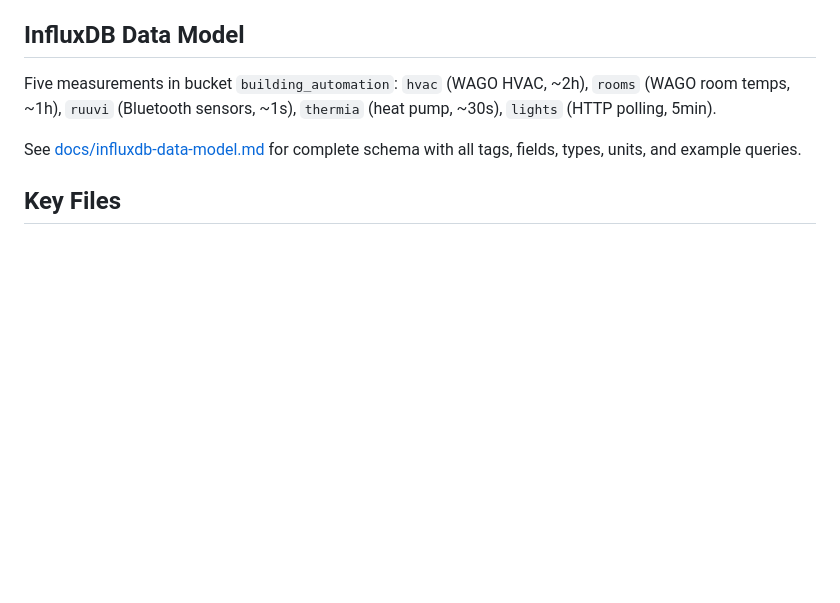
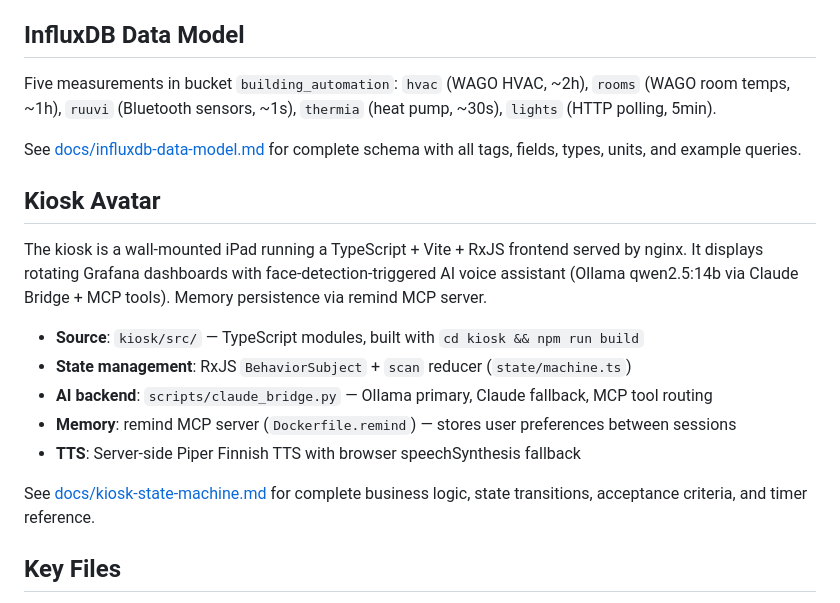
Before and after one commit to kherrala/marmorikatu-home-automation, a Markdown page: CLAUDE.md, the part around the change. Drawn GitHub-style; blank space fills up the shorter version.

```diff
--- a/CLAUDE.md
+++ b/CLAUDE.md
@@ -36,6 +36,18 @@ Five measurements in bucket `building_automation`: `hvac` (WAGO HVAC, ~2h), `roo
 
 See [docs/influxdb-data-model.md](docs/influxdb-data-model.md) for complete schema with all tags, fields, types, units, and example queries.
 
+## Kiosk Avatar
+
+The kiosk is a wall-mounted iPad running a TypeScript + Vite + RxJS frontend served by nginx. It displays rotating Grafana dashboards with face-detection-triggered AI voice assistant (Ollama qwen2.5:14b via Claude Bridge + MCP tools). Memory persistence via remind MCP server.
+
+- **Source**: `kiosk/src/` — TypeScript modules, built with `cd kiosk && npm run build`
+- **State management**: RxJS `BehaviorSubject` + `scan` reducer (`state/machine.ts`)
+- **AI backend**: `scripts/claude_bridge.py` — Ollama primary, Claude fallback, MCP tool routing
+- **Memory**: remind MCP server (`Dockerfile.remind`) — stores user preferences between sessions
+- **TTS**: Server-side Piper Finnish TTS with browser speechSynthesis fallback
+
+See [docs/kiosk-state-machine.md](docs/kiosk-state-machine.md) for complete business logic, state transitions, acceptance criteria, and timer reference.
+
 ## Key Files
 
 - **`scripts/import_data.py`** — CSV parser handling Latin-1 encoding, sensor validation, batch writes (5000 points). Maps CSV columns to measurements with proper tags.
```
Also changed, not shown: docs/kiosk-state-machine.md (added, +290 -0 lines).
